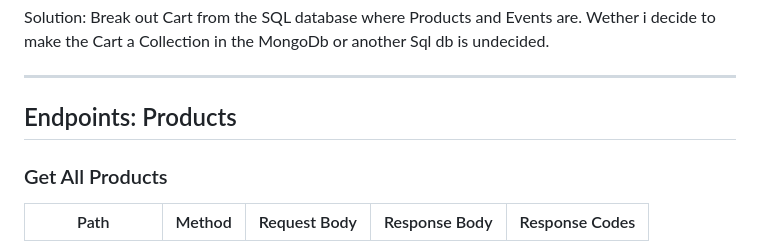
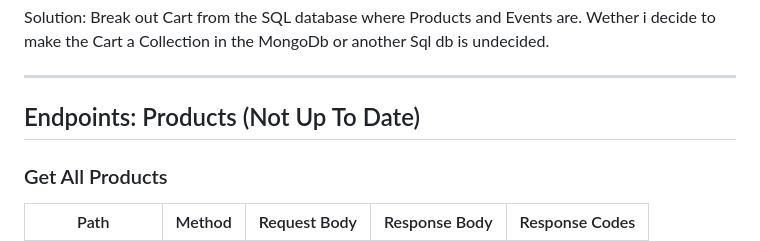
Before and after one commit to Heimbrand/Project-Assignment-My-biggest-school-project-, a Markdown page: README.md, the part around the change. Rendered like a GitHub page.

```diff
--- a/README.md
+++ b/README.md
@@ -20,7 +20,7 @@ Solution: Break out Cart from the SQL database where Products and Events are. We
 
 
 ---
-## Endpoints: Products
+## Endpoints: Products (Not Up To Date)
 
 ### Get All Products
 
```
